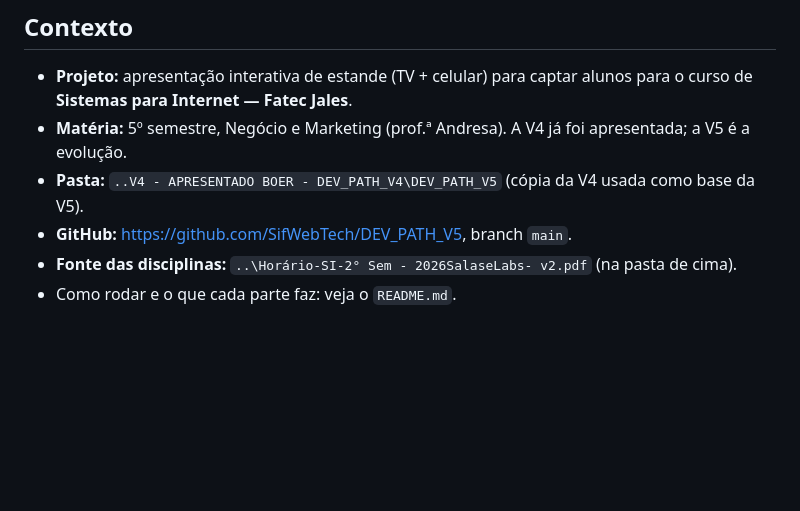
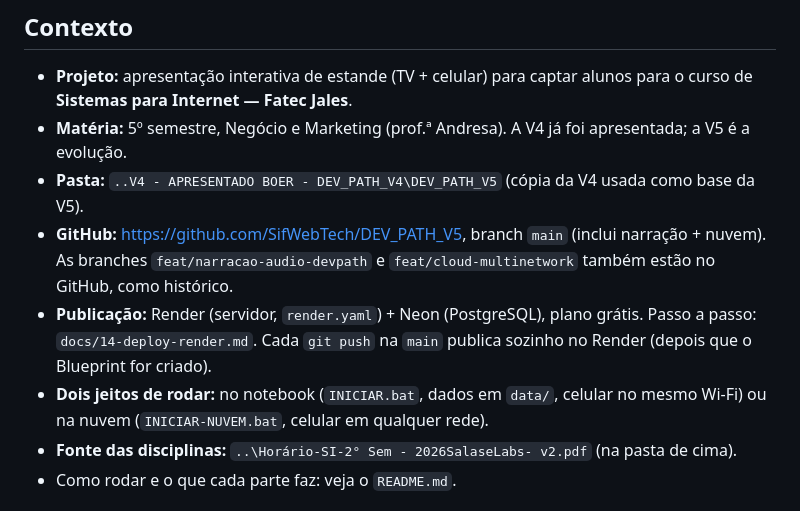
Before and after one commit to SifWebTech/DEV_PATH_V5, a Markdown page: PROGRESSO.md, the part around one of its changes. GitHub-like rendering; blank space fills up the shorter version.

```diff
--- a/PROGRESSO.md
+++ b/PROGRESSO.md
@@ -8,7 +8,9 @@
 - **Projeto:** apresentação interativa de estande (TV + celular) para captar alunos para o curso de **Sistemas para Internet — Fatec Jales**.
 - **Matéria:** 5º semestre, Negócio e Marketing (prof.ª Andresa). A V4 já foi apresentada; a V5 é a evolução.
 - **Pasta:** `..V4 - APRESENTADO BOER - DEV_PATH_V4\DEV_PATH_V5` (cópia da V4 usada como base da V5).
-- **GitHub:** https://github.com/SifWebTech/DEV_PATH_V5, branch `main`.
+- **GitHub:** https://github.com/SifWebTech/DEV_PATH_V5, branch `main` (inclui narração + nuvem). As branches `feat/narracao-audio-devpath` e `feat/cloud-multinetwork` também estão no GitHub, como histórico.
+- **Publicação:** Render (servidor, `render.yaml`) + Neon (PostgreSQL), plano grátis. Passo a passo: `docs/14-deploy-render.md`. Cada `git push` na `main` publica sozinho no Render (depois que o Blueprint for criado).
+- **Dois jeitos de rodar:** no notebook (`INICIAR.bat`, dados em `data/`, celular no mesmo Wi-Fi) ou na nuvem (`INICIAR-NUVEM.bat`, celular em qualquer rede).
 - **Fonte das disciplinas:** `..\Horário-SI-2° Sem - 2026SalaseLabs- v2.pdf` (na pasta de cima).
 - Como rodar e o que cada parte faz: veja o `README.md`.
 
```
Also changed, not shown: other parts of PROGRESSO.md (+13 -6 lines).
